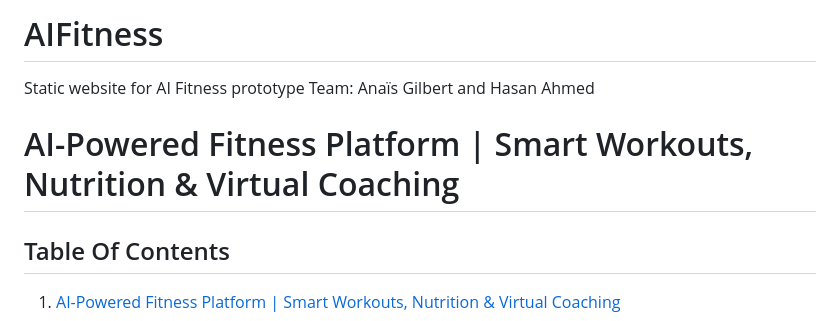
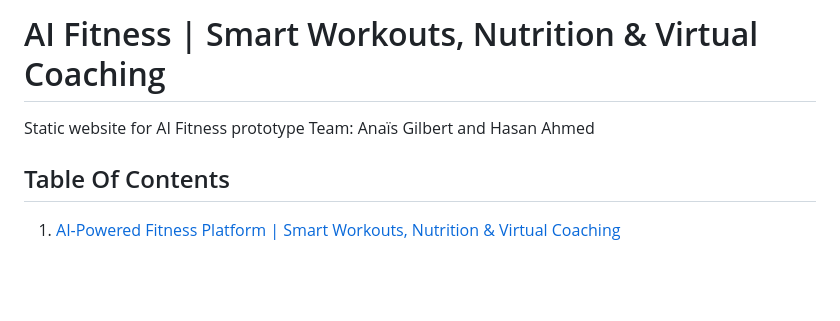
Before and after one commit to MeetYourAI/AIFitness, a Markdown page: README.md, the part around the change. Drawn GitHub-style; blank space fills up the shorter version.

```diff
--- a/README.md
+++ b/README.md
@@ -1,8 +1,7 @@
-# AIFitness
+# AI Fitness | Smart Workouts, Nutrition & Virtual Coaching
 Static website for AI Fitness prototype
 Team: Anaïs Gilbert and Hasan Ahmed
 
-# AI-Powered Fitness Platform | Smart Workouts, Nutrition & Virtual Coaching
 
 ## Table Of Contents
 
```
